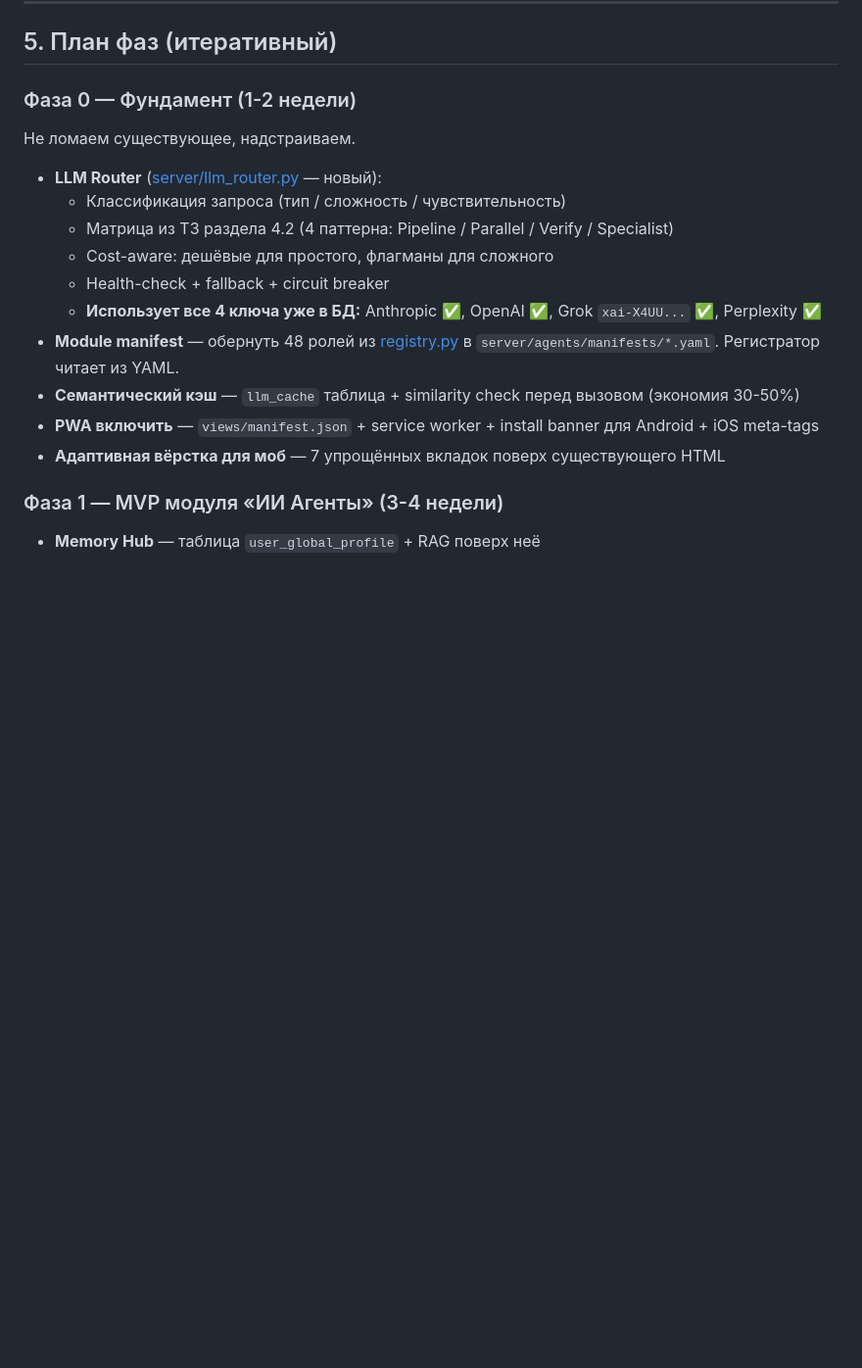
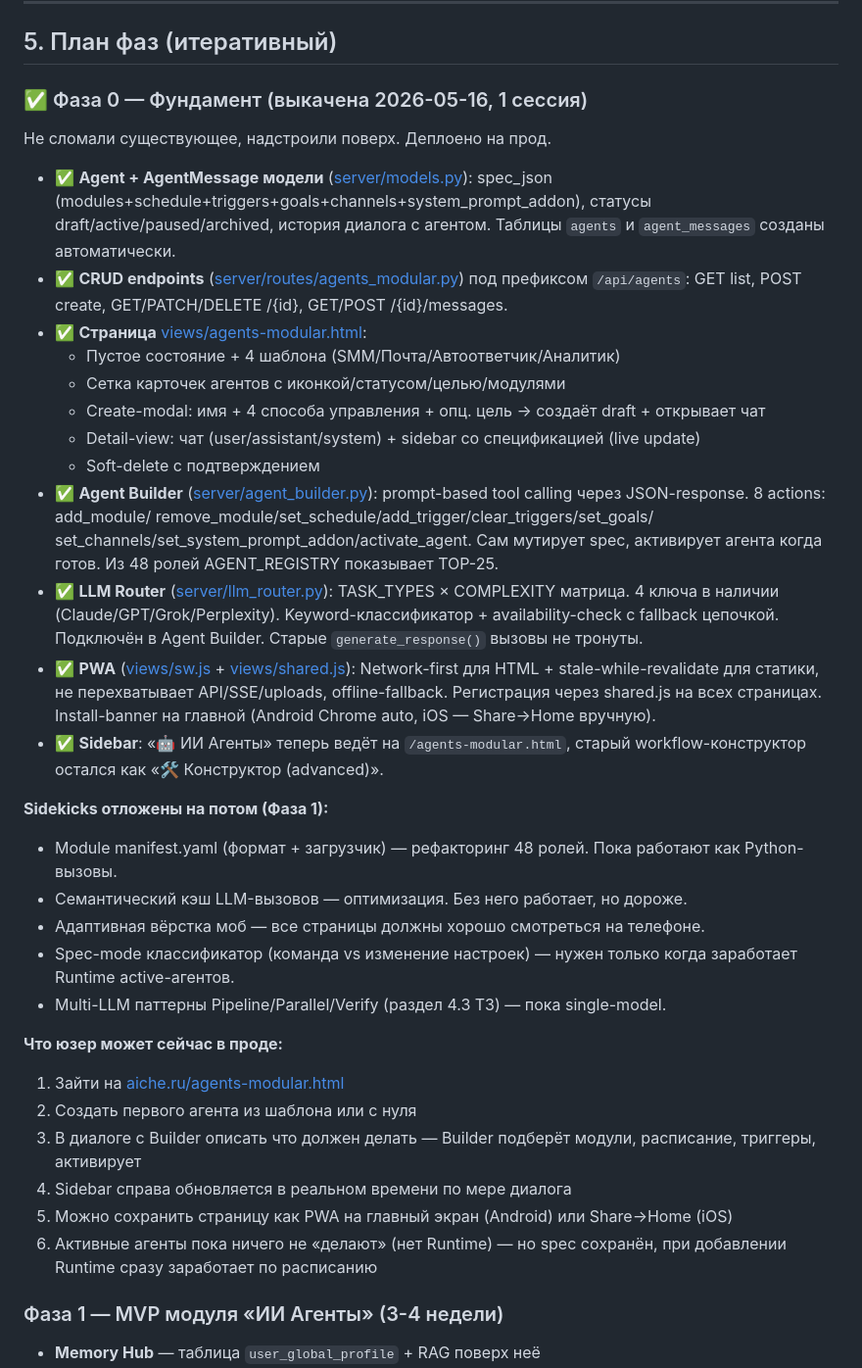
Before and after one commit to VidyakovD/AI-CHE, a Markdown page: docs/modules/23-agents-modular-roadmap.md, the part around the change. Shown at 98% size. Rendered like a GitHub page; blank space fills up the shorter version.

Commit message:
docs(agents-modular): Фаза 0 ✅ выкачена 2026-05-16 (1 сессия)
5 шагов сделано:
- Agent + AgentMessage модели (PostgreSQL таблицы автоматически)
- CRUD endpoints /api/agents/* (list/create/get/patch/delete + messages)
- Страница /agents-modular.html (пустое состояние + 4 шаблона + create-modal +
  detail-view с чатом и live-обновлением sidebar)
- Agent Builder (prompt-based tool calling, 8 actions, мутирует spec)
- LLM Router (TASK_TYPES × COMPLEXITY матрица, keyword-классификатор,
  availability-check с fallback)
- PWA (SW network-first для HTML + stale-while-revalidate для статики +
  install banner на главной)

Отложено в Фазу 1:
- Module manifest.yaml формат
- Семантический кэш
- Адаптивная вёрстка моб
- Spec-mode классификатор (нужен только с Runtime)
- Multi-LLM паттерны Pipeline/Parallel/Verify

Юзер может сейчас зайти на /agents-modular.html, создать агента, в диалоге
настроить, активировать. Runtime пока не работает — это начало Фазы 1.

Co-Authored-By: Claude Opus 4.7 (1M context) <noreply@anthropic.com>

```diff
--- a/docs/modules/23-agents-modular-roadmap.md
+++ b/docs/modules/23-agents-modular-roadmap.md
@@ -320,20 +320,55 @@
 
 ## 5. План фаз (итеративный)
 
-### Фаза 0 — Фундамент (1-2 недели)
+### ✅ Фаза 0 — Фундамент (выкачена 2026-05-16, 1 сессия)
 
-Не ломаем существующее, надстраиваем.
+Не сломали существующее, надстроили поверх. Деплоено на прод.
 
-- **LLM Router** ([server/llm_router.py](../../server/llm_router.py) — новый):
-  - Классификация запроса (тип / сложность / чувствительность)
-  - Матрица из ТЗ раздела 4.2 (4 паттерна: Pipeline / Parallel / Verify / Specialist)
-  - Cost-aware: дешёвые для простого, флагманы для сложного
-  - Health-check + fallback + circuit breaker
-  - **Использует все 4 ключа уже в БД:** Anthropic ✅, OpenAI ✅, Grok `xai-X4UU...` ✅, Perplexity ✅
-- **Module manifest** — обернуть 48 ролей из [registry.py](../../server/agents/registry.py) в `server/agents/manifests/*.yaml`. Регистратор читает из YAML.
-- **Семантический кэш** — `llm_cache` таблица + similarity check перед вызовом (экономия 30-50%)
-- **PWA включить** — `views/manifest.json` + service worker + install banner для Android + iOS meta-tags
-- **Адаптивная вёрстка для моб** — 7 упрощённых вкладок поверх существующего HTML
+- ✅ **Agent + AgentMessage модели** ([server/models.py](../../server/models.py)): spec_json
+  (modules+schedule+triggers+goals+channels+system_prompt_addon), статусы
+  draft/active/paused/archived, история диалога с агентом. Таблицы `agents`
+  и `agent_messages` созданы автоматически.
+- ✅ **CRUD endpoints** ([server/routes/agents_modular.py](../../server/routes/agents_modular.py))
+  под префиксом `/api/agents`: GET list, POST create, GET/PATCH/DELETE /{id},
+  GET/POST /{id}/messages.
+- ✅ **Страница** [views/agents-modular.html](../../views/agents-modular.html):
+  - Пустое состояние + 4 шаблона (SMM/Почта/Автоответчик/Аналитик)
+  - Сетка карточек агентов с иконкой/статусом/целью/модулями
+  - Create-modal: имя + 4 способа управления + опц. цель → создаёт draft + открывает чат
+  - Detail-view: чат (user/assistant/system) + sidebar со спецификацией (live update)
+  - Soft-delete с подтверждением
+- ✅ **Agent Builder** ([server/agent_builder.py](../../server/agent_builder.py)):
+  prompt-based tool calling через JSON-response. 8 actions: add_module/
+  remove_module/set_schedule/add_trigger/clear_triggers/set_goals/
+  set_channels/set_system_prompt_addon/activate_agent. Сам мутирует spec,
+  активирует агента когда готов. Из 48 ролей AGENT_REGISTRY показывает TOP-25.
+- ✅ **LLM Router** ([server/llm_router.py](../../server/llm_router.py)):
+  TASK_TYPES × COMPLEXITY матрица. 4 ключа в наличии (Claude/GPT/Grok/Perplexity).
+  Keyword-классификатор + availability-check с fallback цепочкой.
+  Подключён в Agent Builder. Старые `generate_response()` вызовы не тронуты.
+- ✅ **PWA** ([views/sw.js](../../views/sw.js) + [views/shared.js](../../views/shared.js)):
+  Network-first для HTML + stale-while-revalidate для статики, не перехватывает
+  API/SSE/uploads, offline-fallback. Регистрация через shared.js на всех страницах.
+  Install-banner на главной (Android Chrome auto, iOS — Share→Home вручную).
+- ✅ **Sidebar**: «🤖 ИИ Агенты» теперь ведёт на `/agents-modular.html`,
+  старый workflow-конструктор остался как «🛠 Конструктор (advanced)».
+
+**Sidekicks отложены на потом (Фаза 1):**
+- Module manifest.yaml (формат + загрузчик) — рефакторинг 48 ролей. Пока работают как Python-вызовы.
+- Семантический кэш LLM-вызовов — оптимизация. Без него работает, но дороже.
+- Адаптивная вёрстка моб — все страницы должны хорошо смотреться на телефоне.
+- Spec-mode классификатор (команда vs изменение настроек) — нужен только когда заработает Runtime active-агентов.
+- Multi-LLM паттерны Pipeline/Parallel/Verify (раздел 4.3 ТЗ) — пока single-model.
+
+**Что юзер может сейчас в проде:**
+1. Зайти на [aiche.ru/agents-modular.html](https://aiche.ru/agents-modular.html)
+2. Создать первого агента из шаблона или с нуля
+3. В диалоге с Builder описать что должен делать — Builder подберёт модули,
+   расписание, триггеры, активирует
+4. Sidebar справа обновляется в реальном времени по мере диалога
+5. Можно сохранить страницу как PWA на главный экран (Android) или Share→Home (iOS)
+6. Активные агенты пока ничего не «делают» (нет Runtime) — но spec сохранён,
+   при добавлении Runtime сразу заработает по расписанию
 
 ### Фаза 1 — MVP модуля «ИИ Агенты» (3-4 недели)
 
```
